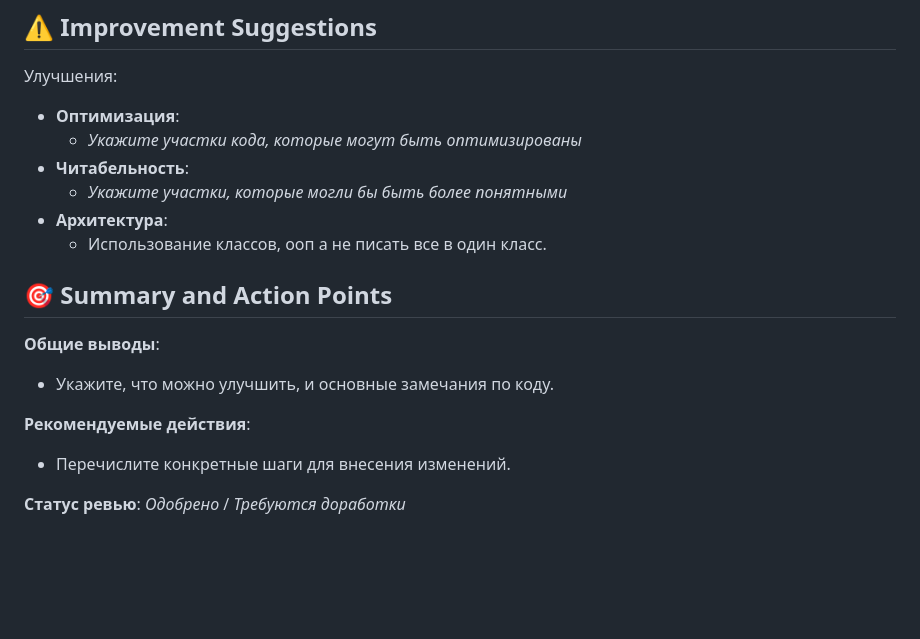
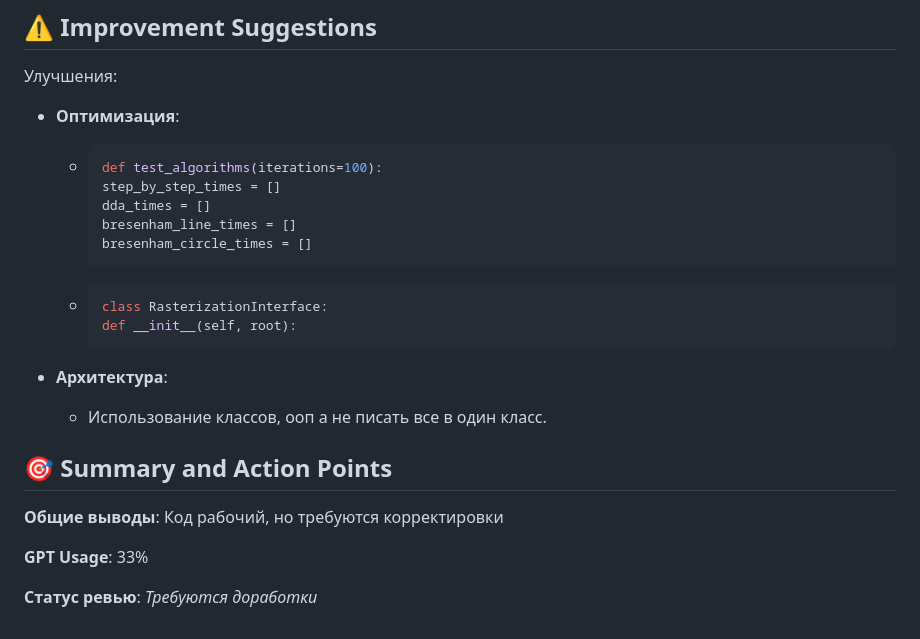
Before and after one commit to dulcean/ComputerGraphics, a Markdown page: Final codereview/10_11_2024.md, the part around the change. Drawn GitHub-style; blank space fills up the shorter version.

Commit message:
Done review

````diff
--- a/Final codereview/10_11_2024.md
+++ b/Final codereview/10_11_2024.md
@@ -89,20 +89,27 @@ Step by step алгоритм не будет банально работать
 Улучшения:
 
 - **Оптимизация**:
-  - _Укажите участки кода, которые могут быть оптимизированы_
-- **Читабельность**:
-  - _Укажите участки, которые могли бы быть более понятными_
+
+  - ```py
+    def test_algorithms(iterations=100):
+    step_by_step_times = []
+    dda_times = []
+    bresenham_line_times = []
+    bresenham_circle_times = []
+    ```
+
+  - ```py
+    class RasterizationInterface:
+    def __init__(self, root):
+    ```
+
 - **Архитектура**:
   - Использование классов, ооп а не писать все в один класс.
 
 ## 🎯 Summary and Action Points
 
-**Общие выводы**:
+**Общие выводы**: Код рабочий, но требуются корректировки
 
-- Укажите, что можно улучшить, и основные замечания по коду.
+**GPT Usage**: 33%
 
-**Рекомендуемые действия**:
-
-- Перечислите конкретные шаги для внесения изменений.
-
-**Статус ревью**: _Одобрено_ / _Требуются доработки_
+**Статус ревью**:  _Требуются доработки_
````
